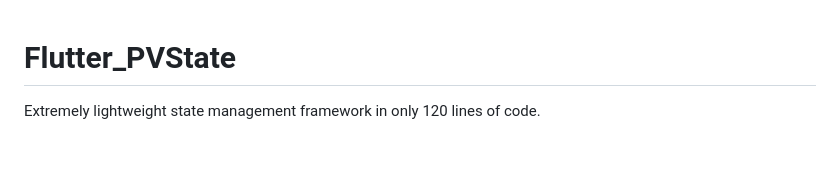
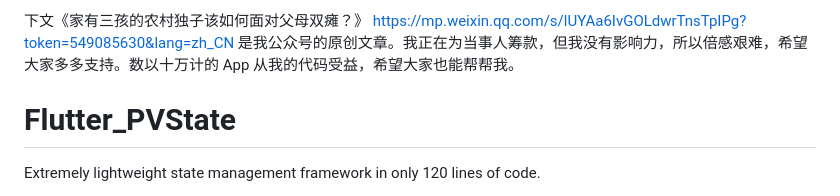
Before and after one commit to hackware1993/Flutter_PVState, a Markdown page: README.md, the part around the change. Drawn GitHub-style; blank space fills up the shorter version.

```diff
--- a/README.md
+++ b/README.md
@@ -1,3 +1,7 @@
+下文《家有三孩的农村独子该如何面对父母双瘫？》
+https://mp.weixin.qq.com/s/lUYAa6IvGOLdwrTnsTpIPg?token=549085630&lang=zh_CN
+是我公众号的原创文章。我正在为当事人筹款，但我没有影响力，所以倍感艰难，希望大家多多支持。数以十万计的 App 从我的代码受益，希望大家也能帮帮我。
+
 # Flutter_PVState
 
 Extremely lightweight state management framework in only 120 lines of code.
```
